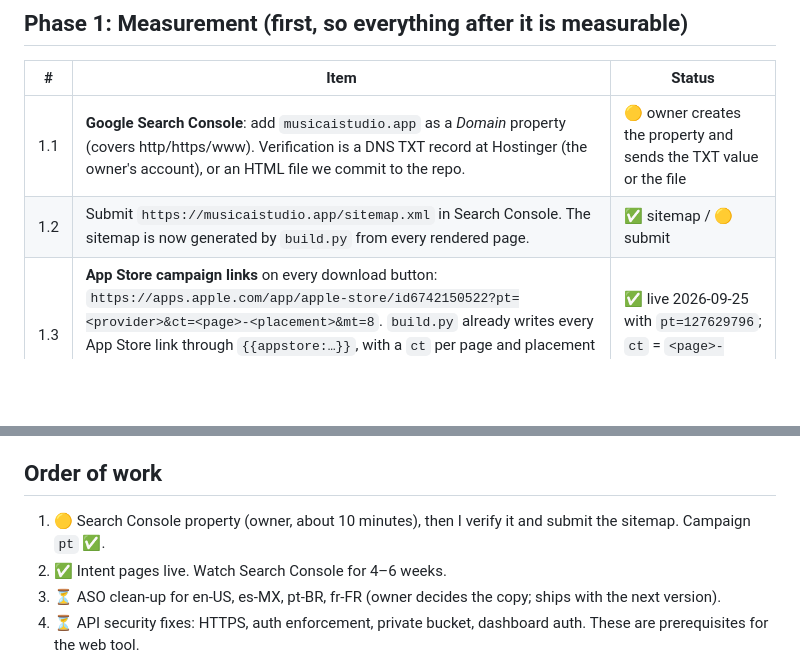
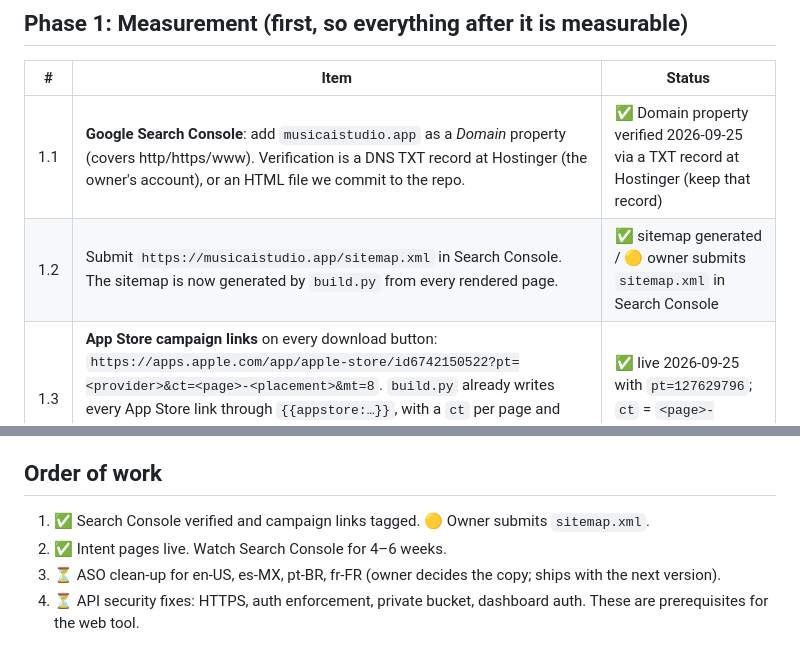
Before and after one commit to TheEUAppSolutions/musicai-website, a Markdown page: docs/SEO-PLAN.md, 2 parts joined by grey strips. Drawn GitHub-style; blank space fills up the shorter version.

Commit message:
Record Search Console verification in the SEO plan
Co-Authored-By: Claude Opus 5.5 <noreply@anthropic.com>

```diff
--- a/docs/SEO-PLAN.md
+++ b/docs/SEO-PLAN.md
@@ -14,8 +14,8 @@ Status legend: ✅ done · 🟡 needs input from the owner · ⏳ not started
 
 | # | Item | Status |
 |---|---|---|
-| 1.1 | **Google Search Console**: add `musicaistudio.app` as a *Domain* property (covers http/https/www). Verification is a DNS TXT record at Hostinger (the owner's account), or an HTML file we commit to the repo. | 🟡 owner creates the property and sends the TXT value or the file |
-| 1.2 | Submit `https://musicaistudio.app/sitemap.xml` in Search Console. The sitemap is now generated by `build.py` from every rendered page. | ✅ sitemap / 🟡 submit |
+| 1.1 | **Google Search Console**: add `musicaistudio.app` as a *Domain* property (covers http/https/www). Verification is a DNS TXT record at Hostinger (the owner's account), or an HTML file we commit to the repo. | ✅ Domain property verified 2026-09-25 via a TXT record at Hostinger (keep that record) |
+| 1.2 | Submit `https://musicaistudio.app/sitemap.xml` in Search Console. The sitemap is now generated by `build.py` from every rendered page. | ✅ sitemap generated / 🟡 owner submits `sitemap.xml` in Search Console |
 | 1.3 | **App Store campaign links** on every download button: `https://apps.apple.com/app/apple-store/id6742150522?pt=<provider>&ct=<page>-<placement>&mt=8`. `build.py` already writes every App Store link through `{{appstore:…}}`, with a `ct` per page and placement (`home-hero`, `home-cta`, `karaoke-maker-hero`, `…-nav`, `…-footer`). It only needs `APPSTORE_PT` set at the top of `build.py`. | ✅ live 2026-09-25 with `pt=127629796`; `ct` = `<page>-<placement>` |
 | 1.4 | Read results in App Store Connect → Analytics → Sources → Campaigns (impressions → page views → installs per `ct`), next to Search Console queries per page. | ⏳ after 1.1 and 1.3 |
 | 1.5 | *Optional* page analytics. The privacy policy currently says the website uses no advertising cookies. A cookieless counter (Cloudflare Web Analytics is free; GoatCounter is free for small sites; Plausible is paid) keeps that true. Adding one means a line in the privacy policy. | ⏳ ask first |
@@ -195,7 +195,7 @@ choices, and the store listing's words feed the page titles.
 
 ## Order of work
 
-1. 🟡 Search Console property (owner, about 10 minutes), then I verify it and submit the sitemap. Campaign `pt` ✅.
+1. ✅ Search Console verified and campaign links tagged. 🟡 Owner submits `sitemap.xml`.
 2. ✅ Intent pages live. Watch Search Console for 4–6 weeks.
 3. ⏳ ASO clean-up for en-US, es-MX, pt-BR, fr-FR (owner decides the copy; ships with the next version).
 4. ⏳ API security fixes: HTTPS, auth enforcement, private bucket, dashboard auth. These are prerequisites for the web tool.
```
